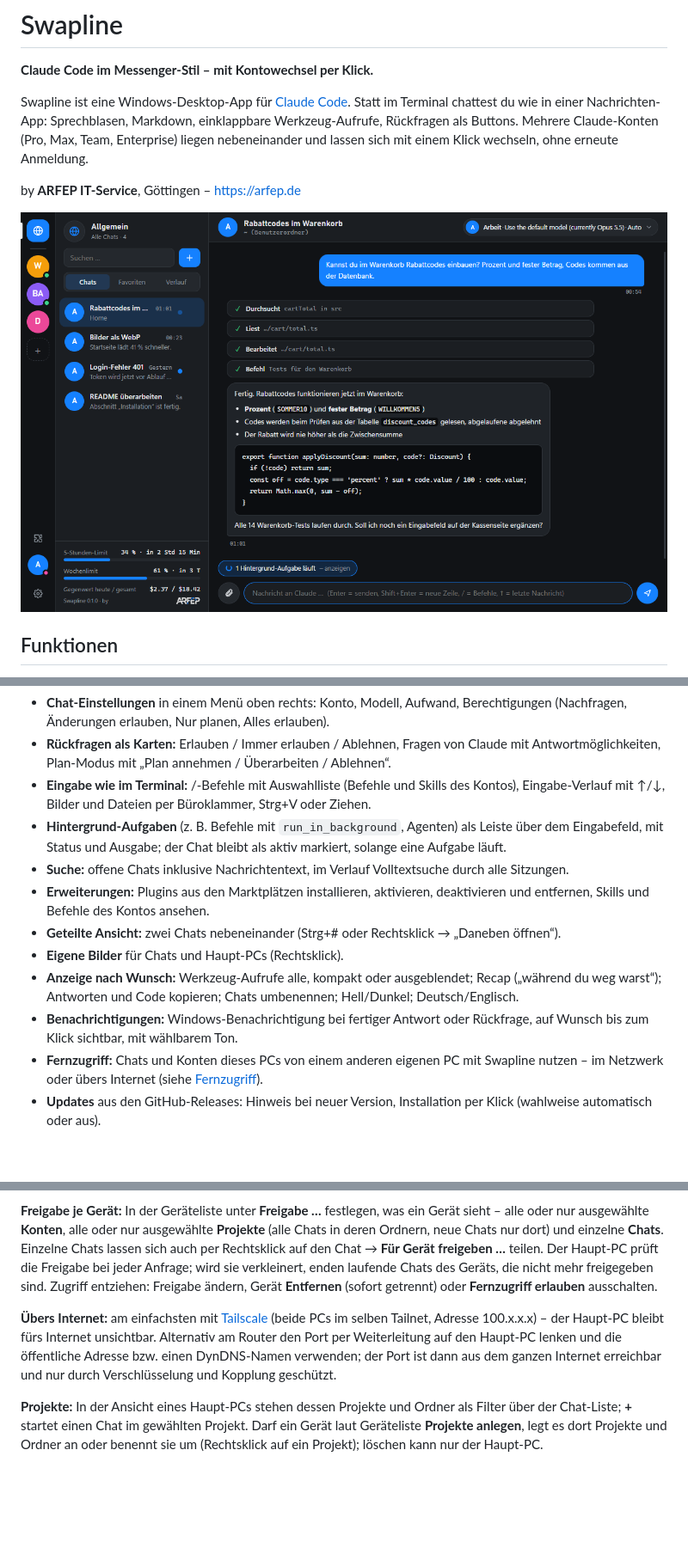
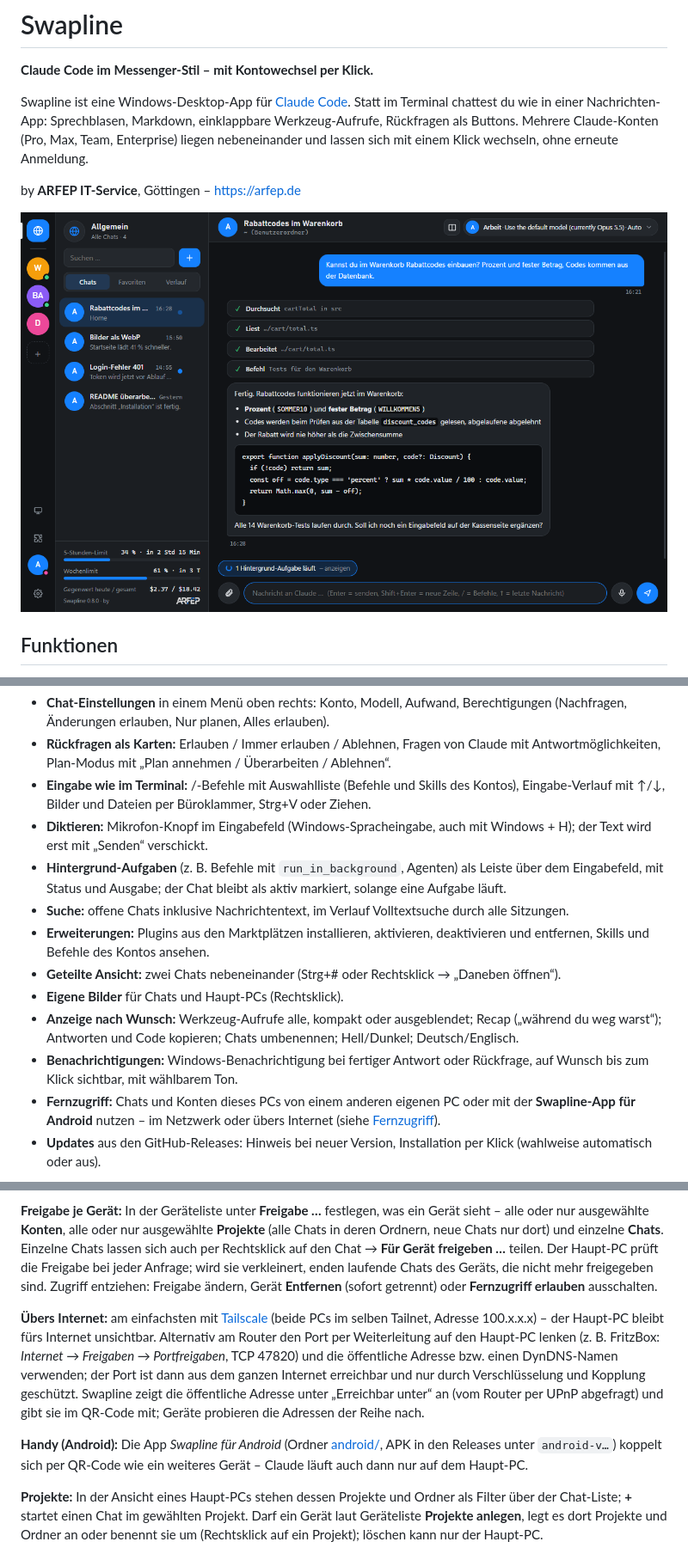
Before and after one commit to ARFEP-IT-Service/Swapline, a Markdown page: README.md, 3 parts joined by grey strips. Shown at 86% size. Rendered like a GitHub page; pictures changed too: docs/screenshots/chat.png; blank space fills up the shorter version.

Commit message:
Version 0.9.0: Diktieren, öffentliche Adresse beim Fernzugriff, Adressen im QR-Code

```diff
--- a/README.md
+++ b/README.md
@@ -23,6 +23,7 @@ by **ARFEP IT-Service**, Göttingen – https://arfep.de
 - **Chat-Einstellungen** in einem Menü oben rechts: Konto, Modell, Aufwand, Berechtigungen (Nachfragen, Änderungen erlauben, Nur planen, Alles erlauben).
 - **Rückfragen als Karten:** Erlauben / Immer erlauben / Ablehnen, Fragen von Claude mit Antwortmöglichkeiten, Plan-Modus mit „Plan annehmen / Überarbeiten / Ablehnen“.
 - **Eingabe wie im Terminal:** /-Befehle mit Auswahlliste (Befehle und Skills des Kontos), Eingabe-Verlauf mit ↑/↓, Bilder und Dateien per Büroklammer, Strg+V oder Ziehen.
+- **Diktieren:** Mikrofon-Knopf im Eingabefeld (Windows-Spracheingabe, auch mit Windows + H); der Text wird erst mit „Senden“ verschickt.
 - **Hintergrund-Aufgaben** (z. B. Befehle mit `run_in_background`, Agenten) als Leiste über dem Eingabefeld, mit Status und Ausgabe; der Chat bleibt als aktiv markiert, solange eine Aufgabe läuft.
 - **Suche:** offene Chats inklusive Nachrichtentext, im Verlauf Volltextsuche durch alle Sitzungen.
 - **Erweiterungen:** Plugins aus den Marktplätzen installieren, aktivieren, deaktivieren und entfernen, Skills und Befehle des Kontos ansehen.
@@ -30,7 +31,7 @@ by **ARFEP IT-Service**, Göttingen – https://arfep.de
 - **Eigene Bilder** für Chats und Haupt-PCs (Rechtsklick).
 - **Anzeige nach Wunsch:** Werkzeug-Aufrufe alle, kompakt oder ausgeblendet; Recap („während du weg warst“); Antworten und Code kopieren; Chats umbenennen; Hell/Dunkel; Deutsch/Englisch.
 - **Benachrichtigungen:** Windows-Benachrichtigung bei fertiger Antwort oder Rückfrage, auf Wunsch bis zum Klick sichtbar, mit wählbarem Ton.
-- **Fernzugriff:** Chats und Konten dieses PCs von einem anderen eigenen PC mit Swapline nutzen – im Netzwerk oder übers Internet (siehe [Fernzugriff](#fernzugriff)).
+- **Fernzugriff:** Chats und Konten dieses PCs von einem anderen eigenen PC oder mit der **Swapline-App für Android** nutzen – im Netzwerk oder übers Internet (siehe [Fernzugriff](#fernzugriff)).
 - **Updates** aus den GitHub-Releases: Hinweis bei neuer Version, Installation per Klick (wahlweise automatisch oder aus).
 
 <p align="center">
@@ -64,7 +65,9 @@ Ein PC mit Swapline kann **Haupt-PC** sein: Andere eigene Geräte mit Swapline v
 
 **Freigabe je Gerät:** In der Geräteliste unter **Freigabe …** festlegen, was ein Gerät sieht – alle oder nur ausgewählte **Konten**, alle oder nur ausgewählte **Projekte** (alle Chats in deren Ordnern, neue Chats nur dort) und einzelne **Chats**. Einzelne Chats lassen sich auch per Rechtsklick auf den Chat → **Für Gerät freigeben …** teilen. Der Haupt-PC prüft die Freigabe bei jeder Anfrage; wird sie verkleinert, enden laufende Chats des Geräts, die nicht mehr freigegeben sind. Zugriff entziehen: Freigabe ändern, Gerät **Entfernen** (sofort getrennt) oder **Fernzugriff erlauben** ausschalten.
 
-**Übers Internet:** am einfachsten mit [Tailscale](https://tailscale.com) (beide PCs im selben Tailnet, Adresse 100.x.x.x) – der Haupt-PC bleibt fürs Internet unsichtbar. Alternativ am Router den Port per Weiterleitung auf den Haupt-PC lenken und die öffentliche Adresse bzw. einen DynDNS-Namen verwenden; der Port ist dann aus dem ganzen Internet erreichbar und nur durch Verschlüsselung und Kopplung geschützt.
+**Übers Internet:** am einfachsten mit [Tailscale](https://tailscale.com) (beide PCs im selben Tailnet, Adresse 100.x.x.x) – der Haupt-PC bleibt fürs Internet unsichtbar. Alternativ am Router den Port per Weiterleitung auf den Haupt-PC lenken (z. B. FritzBox: *Internet → Freigaben → Portfreigaben*, TCP 47820) und die öffentliche Adresse bzw. einen DynDNS-Namen verwenden; der Port ist dann aus dem ganzen Internet erreichbar und nur durch Verschlüsselung und Kopplung geschützt. Swapline zeigt die öffentliche Adresse unter „Erreichbar unter“ an (vom Router per UPnP abgefragt) und gibt sie im QR-Code mit; Geräte probieren die Adressen der Reihe nach.
+
+**Handy (Android):** Die App *Swapline für Android* (Ordner [android/](android/), APK in den Releases unter `android-v…`) koppelt sich per QR-Code wie ein weiteres Gerät – Claude läuft auch dann nur auf dem Haupt-PC.
 
 **Projekte:** In der Ansicht eines Haupt-PCs stehen dessen Projekte und Ordner als Filter über der Chat-Liste; **+** startet einen Chat im gewählten Projekt. Darf ein Gerät laut Geräteliste **Projekte anlegen**, legt es dort Projekte und Ordner an oder benennt sie um (Rechtsklick auf ein Projekt); löschen kann nur der Haupt-PC.
 
```
Also changed, not shown: CHANGELOG.md (+9 -0 lines), 12 other files.
